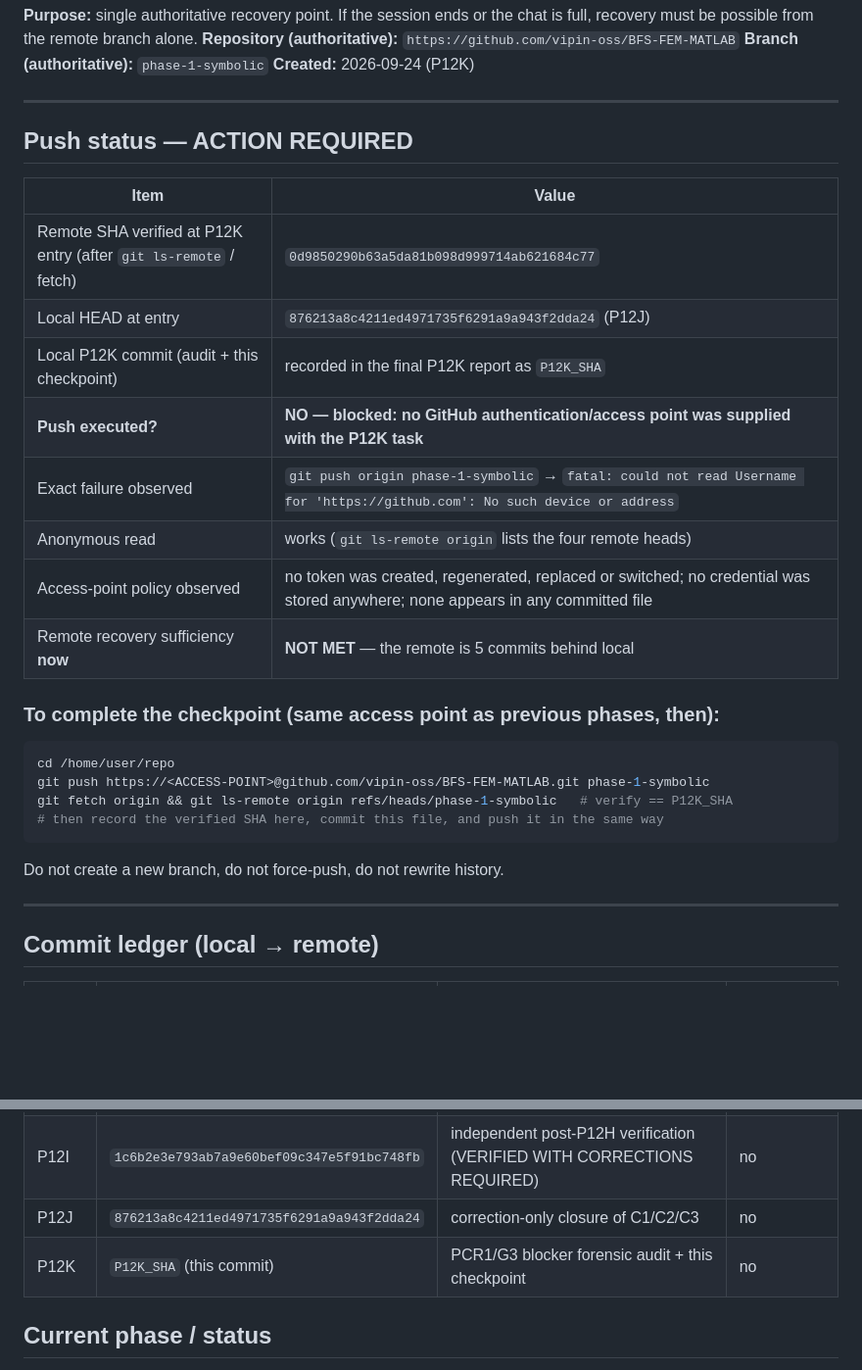
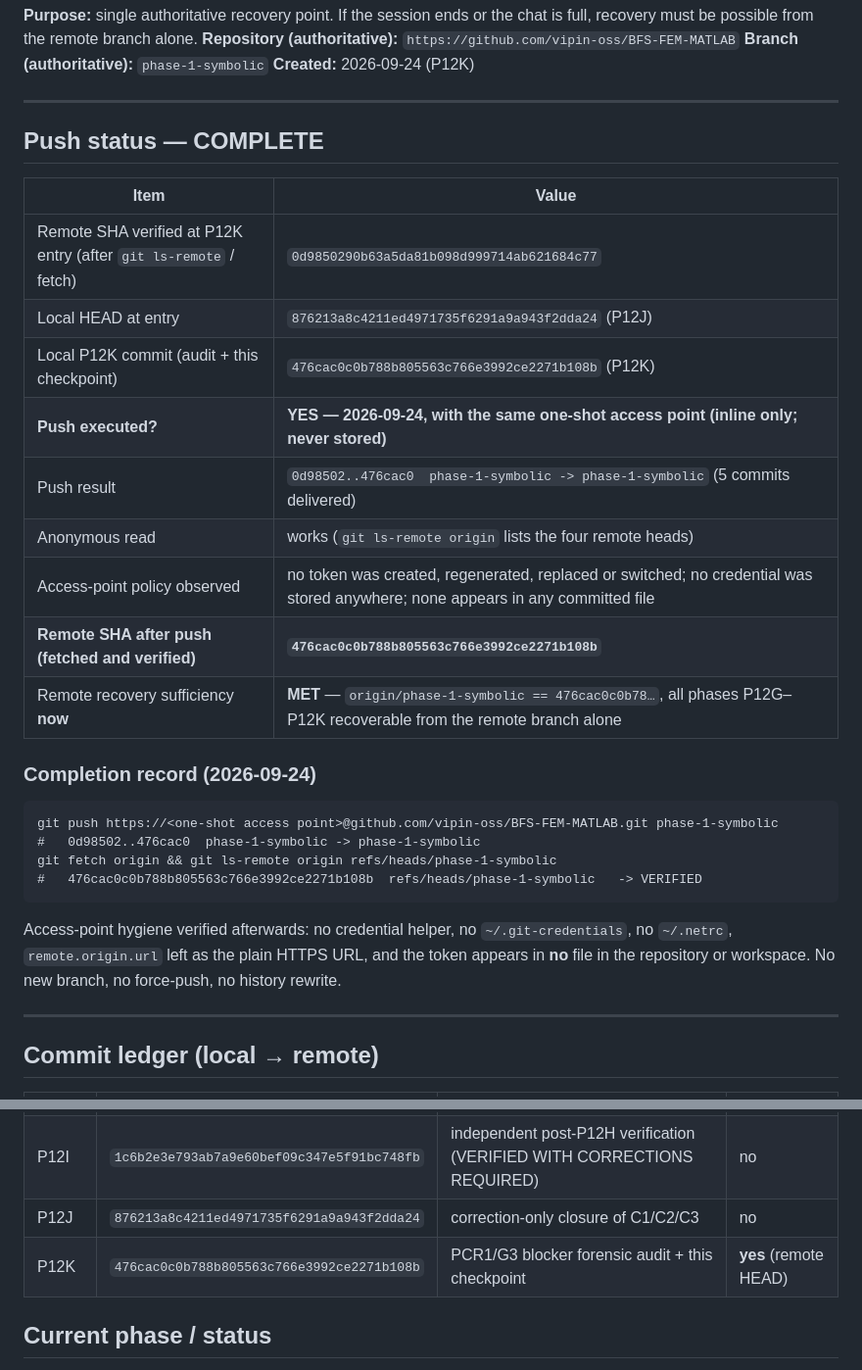
Before and after one commit to vipin-oss/BFS-FEM-MATLAB, a Markdown page: paper9/audit/RECOVERY_CHECKPOINT_P12K.md, 2 parts joined by grey strips. Shown at 98% size. Drawn GitHub-style; blank space fills up the shorter version.

Commit message:
P12K: record the verified remote recovery checkpoint (origin/phase-1-symbolic = 476cac0)
The P12K push completed with the same one-shot access point supplied for the phase (used inline
only; never stored, logged, or written to any file, config or credential store).

  push   : 0d98502..476cac0  phase-1-symbolic -> phase-1-symbolic
  fetch  : git fetch origin (fast-forward)
  verify : git ls-remote origin refs/heads/phase-1-symbolic
             -> 476cac0c0b788b805563c766e3992ce2271b108b   (== local HEAD)

Recovery sufficiency is now MET: every phase P12G, P12H, P12I, P12J, P12K is recoverable from
the remote branch alone; no completed work exists only in the sandbox.

Hygiene verified: no credential helper, no ~/.git-credentials, no ~/.netrc, remote.origin.url
left as the plain HTTPS URL, and the access point appears in no repository or workspace file.
No new branch, no force-push, no history rewrite.

Updated: RECOVERY_CHECKPOINT_P12K.md (status COMPLETE, verified SHA, completion record) and the
P12K audit's remote-status block. Suite re-run before the commit: 126 passed / 1 skipped.

P13 remains blocked.

````diff
--- a/paper9/audit/RECOVERY_CHECKPOINT_P12K.md
+++ b/paper9/audit/RECOVERY_CHECKPOINT_P12K.md
@@ -8,29 +8,32 @@ must be possible from the remote branch alone.
 
 ---
 
-## Push status — ACTION REQUIRED
+## Push status — COMPLETE
 
 | Item | Value |
 |---|---|
 | Remote SHA verified at P12K entry (after `git ls-remote` / fetch) | `0d9850290b63a5da81b098d999714ab621684c77` |
 | Local HEAD at entry | `876213a8c4211ed4971735f6291a9a943f2dda24` (P12J) |
-| Local P12K commit (audit + this checkpoint) | recorded in the final P12K report as `P12K_SHA` |
-| **Push executed?** | **NO — blocked: no GitHub authentication/access point was supplied with the P12K task** |
-| Exact failure observed | `git push origin phase-1-symbolic` → `fatal: could not read Username for 'https://github.com': No such device or address` |
+| Local P12K commit (audit + this checkpoint) | `476cac0c0b788b805563c766e3992ce2271b108b` (P12K) |
+| **Push executed?** | **YES — 2026-09-24, with the same one-shot access point (inline only; never stored)** |
+| Push result | `0d98502..476cac0  phase-1-symbolic -> phase-1-symbolic` (5 commits delivered) |
 | Anonymous read | works (`git ls-remote origin` lists the four remote heads) |
 | Access-point policy observed | no token was created, regenerated, replaced or switched; no credential was stored anywhere; none appears in any committed file |
-| Remote recovery sufficiency **now** | **NOT MET** — the remote is 5 commits behind local |
+| **Remote SHA after push (fetched and verified)** | **`476cac0c0b788b805563c766e3992ce2271b108b`** |
+| Remote recovery sufficiency **now** | **MET** — `origin/phase-1-symbolic == 476cac0c0b78…`, all phases P12G–P12K recoverable from the remote branch alone |
 
-### To complete the checkpoint (same access point as previous phases, then):
+### Completion record (2026-09-24)
 
-```bash
-cd /home/user/repo
-git push https://<ACCESS-POINT>@github.com/vipin-oss/BFS-FEM-MATLAB.git phase-1-symbolic
-git fetch origin && git ls-remote origin refs/heads/phase-1-symbolic   # verify == P12K_SHA
-# then record the verified SHA here, commit this file, and push it in the same way
+```
+git push https://<one-shot access point>@github.com/vipin-oss/BFS-FEM-MATLAB.git phase-1-symbolic
+#   0d98502..476cac0  phase-1-symbolic -> phase-1-symbolic
+git fetch origin && git ls-remote origin refs/heads/phase-1-symbolic
+#   476cac0c0b788b805563c766e3992ce2271b108b  refs/heads/phase-1-symbolic   -> VERIFIED
 ```
 
-Do not create a new branch, do not force-push, do not rewrite history.
+Access-point hygiene verified afterwards: no credential helper, no `~/.git-credentials`, no
+`~/.netrc`, `remote.origin.url` left as the plain HTTPS URL, and the token appears in **no** file in
+the repository or workspace. No new branch, no force-push, no history rewrite.
 
 ---
 
@@ -43,7 +46,7 @@ Do not create a new branch, do not force-push, do not rewrite history.
 | P12H | `dd42e81b946a9ae3bee84d09d90f7440f88559c8` | A1 authorization, Blueprint v1.4, plan amendment, protocol closure audit | no |
 | P12I | `1c6b2e3e793ab7a9e60bef09c347e5f91bc748fb` | independent post-P12H verification (VERIFIED WITH CORRECTIONS REQUIRED) | no |
 | P12J | `876213a8c4211ed4971735f6291a9a943f2dda24` | correction-only closure of C1/C2/C3 | no |
-| P12K | `P12K_SHA` (this commit) | PCR1/G3 blocker forensic audit + this checkpoint | no |
+| P12K | `476cac0c0b788b805563c766e3992ce2271b108b` | PCR1/G3 blocker forensic audit + this checkpoint | **yes** (remote HEAD) |
 
 ## Current phase / status
 
````
Also changed, not shown: paper9/audit/P12K_PCR1_G3_BLOCKER_FORENSIC_AUDIT.md (+8 -10 lines).
